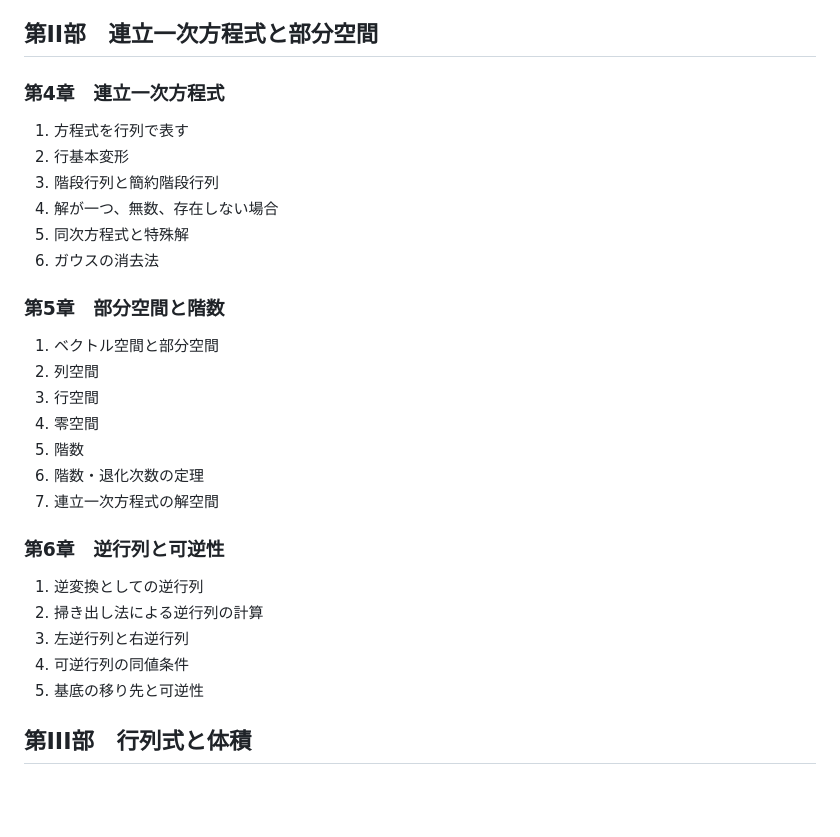
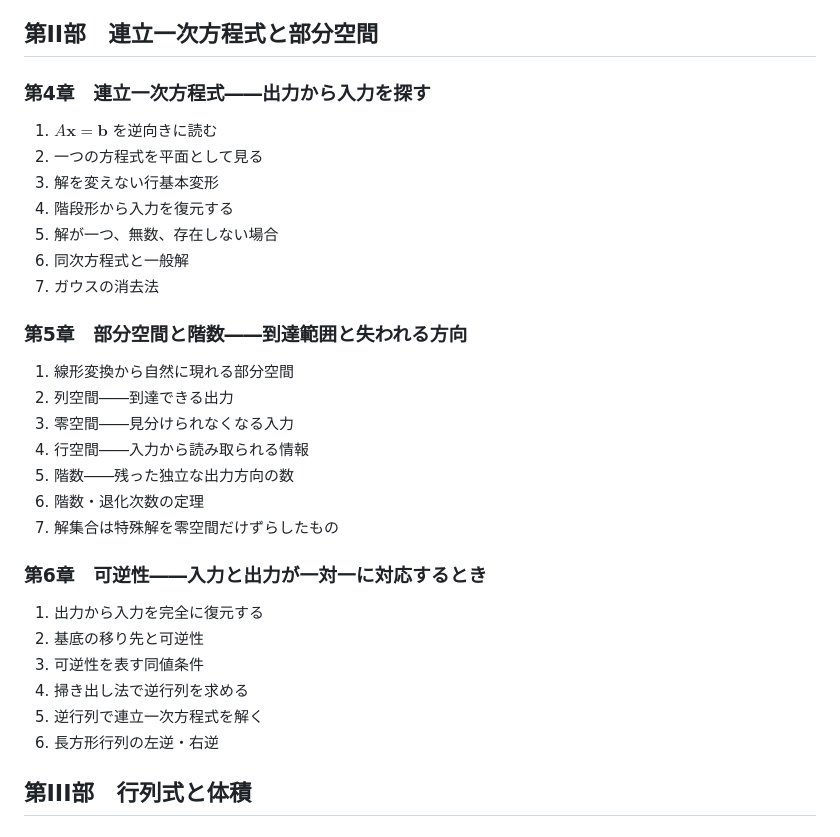
Before and after one commit to Yousack/kyokasho, a Markdown page: 数学/線形代数/目次.md, the part around the change. Rendered like a GitHub page; blank space fills up the shorter version.

Commit message:
第II部を入力と出力の観点から執筆

```diff
--- a/数学/線形代数/目次.md
+++ b/数学/線形代数/目次.md
@@ -44,32 +44,34 @@
 
 ## 第II部　連立一次方程式と部分空間
 
-### 第4章　連立一次方程式
+### 第4章　連立一次方程式――出力から入力を探す
 
-1. 方程式を行列で表す
-2. 行基本変形
-3. 階段行列と簡約階段行列
-4. 解が一つ、無数、存在しない場合
-5. 同次方程式と特殊解
-6. ガウスの消去法
+1. $A\mathbf x=\mathbf b$ を逆向きに読む
+2. 一つの方程式を平面として見る
+3. 解を変えない行基本変形
+4. 階段形から入力を復元する
+5. 解が一つ、無数、存在しない場合
+6. 同次方程式と一般解
+7. ガウスの消去法
 
-### 第5章　部分空間と階数
+### 第5章　部分空間と階数――到達範囲と失われる方向
 
-1. ベクトル空間と部分空間
-2. 列空間
-3. 行空間
-4. 零空間
-5. 階数
+1. 線形変換から自然に現れる部分空間
+2. 列空間――到達できる出力
+3. 零空間――見分けられなくなる入力
+4. 行空間――入力から読み取られる情報
+5. 階数――残った独立な出力方向の数
 6. 階数・退化次数の定理
-7. 連立一次方程式の解空間
+7. 解集合は特殊解を零空間だけずらしたもの
 
-### 第6章　逆行列と可逆性
+### 第6章　可逆性――入力と出力が一対一に対応するとき
 
-1. 逆変換としての逆行列
-2. 掃き出し法による逆行列の計算
-3. 左逆行列と右逆行列
-4. 可逆行列の同値条件
-5. 基底の移り先と可逆性
+1. 出力から入力を完全に復元する
+2. 基底の移り先と可逆性
+3. 可逆性を表す同値条件
+4. 掃き出し法で逆行列を求める
+5. 逆行列で連立一次方程式を解く
+6. 長方形行列の左逆・右逆
 
 ## 第III部　行列式と体積
 
```
